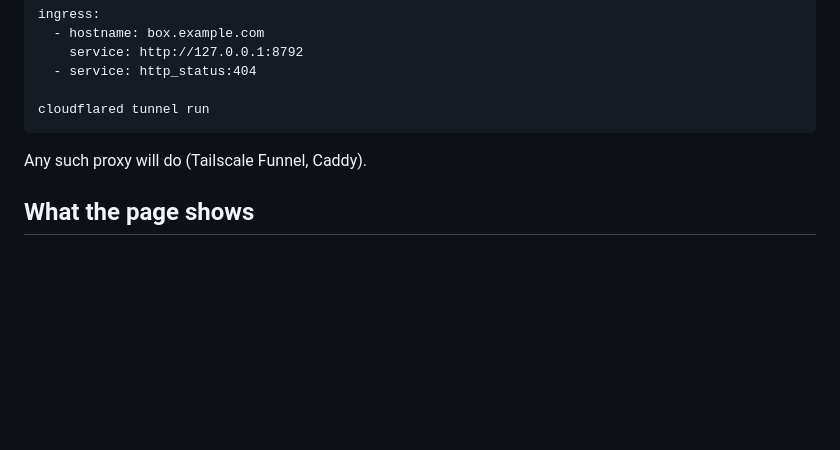
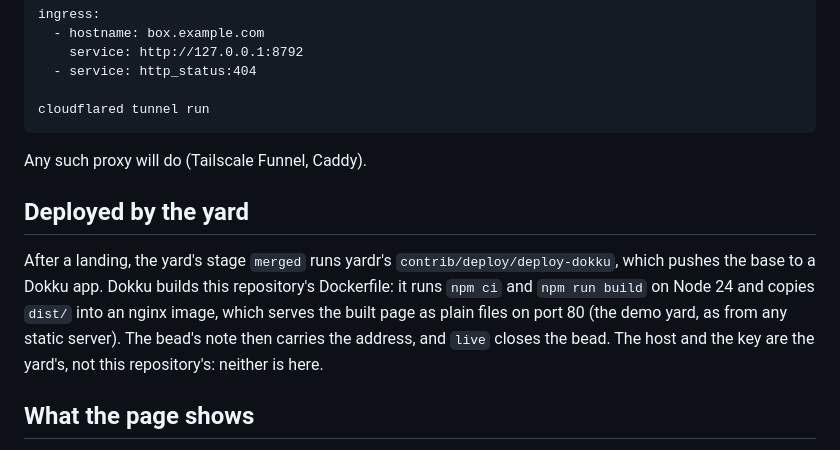
Before and after one commit to yardr-dev/signalbox, a Markdown page: INSTALL.md, the part around the change. Rendered like a GitHub page; blank space fills up the shorter version.

Commit message:
install: how a landing goes live, deployed by the yard
Co-Authored-By: Claude Opus 5.5 <noreply@anthropic.com>

```diff
--- a/INSTALL.md
+++ b/INSTALL.md
@@ -96,6 +96,16 @@ config. box.example.com shows the shape of that hostname:
 
 Any such proxy will do (Tailscale Funnel, Caddy).
 
+## Deployed by the yard
+
+After a landing, the yard's stage `merged` runs yardr's
+`contrib/deploy/deploy-dokku`, which pushes the base to a Dokku app. Dokku
+builds this repository's Dockerfile: it runs `npm ci` and `npm run build`
+on Node 24 and copies `dist/` into an nginx image, which serves the built
+page as plain files on port 80 (the demo yard, as from any static server).
+The bead's note then carries the address, and `live` closes the bead. The
+host and the key are the yard's, not this repository's: neither is here.
+
 ## What the page shows
 
 A depot is a station yard, its flow a track, each stage a platform. A bead
```
